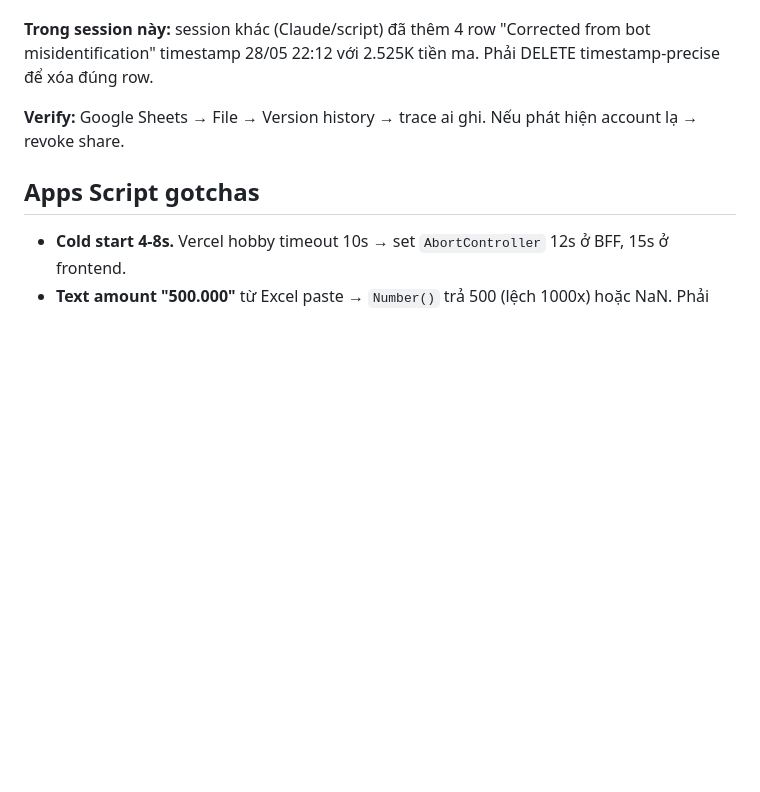
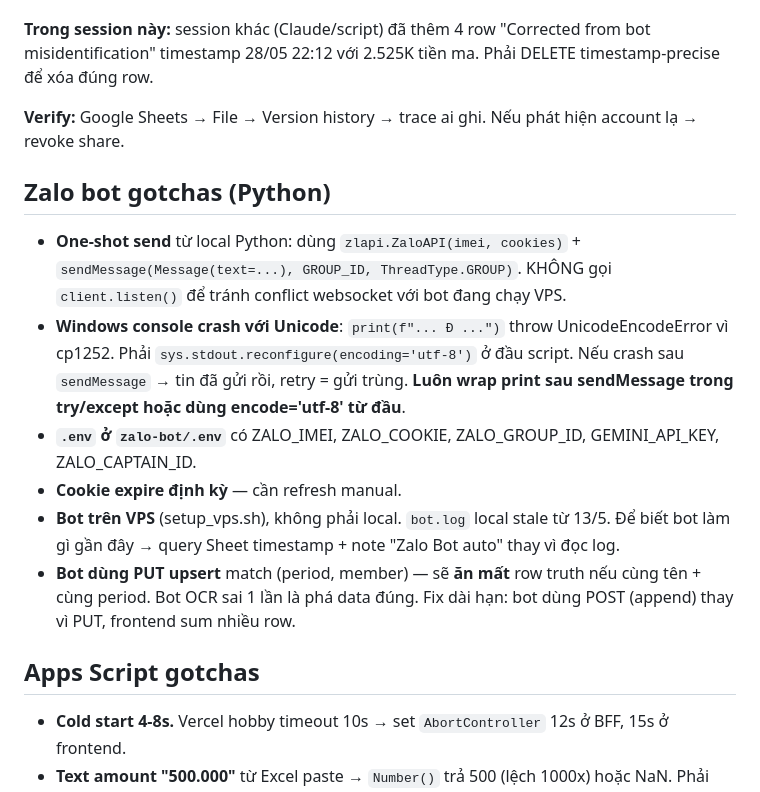
Before and after one commit to anhvt3/fc-manager, a Markdown page: CLAUDE.md, the part around the change. Rendered like a GitHub page; blank space fills up the shorter version.

Commit message:
docs(CLAUDE.md): add Zalo bot gotchas — unicode print crash + bot upsert overwrites truth

```diff
--- a/CLAUDE.md
+++ b/CLAUDE.md
@@ -73,6 +73,15 @@ Zalo bot OCR + Gemini không deterministic. Khi bot misidentify member, sửa =
 
 **Verify:** Google Sheets → File → Version history → trace ai ghi. Nếu phát hiện account lạ → revoke share.
 
+## Zalo bot gotchas (Python)
+
+- **One-shot send** từ local Python: dùng `zlapi.ZaloAPI(imei, cookies)` + `sendMessage(Message(text=...), GROUP_ID, ThreadType.GROUP)`. KHÔNG gọi `client.listen()` để tránh conflict websocket với bot đang chạy VPS.
+- **Windows console crash với Unicode**: `print(f"... Đ ...")` throw UnicodeEncodeError vì cp1252. Phải `sys.stdout.reconfigure(encoding='utf-8')` ở đầu script. Nếu crash sau `sendMessage` → tin đã gửi rồi, retry = gửi trùng. **Luôn wrap print sau sendMessage trong try/except hoặc dùng encode='utf-8' từ đầu**.
+- **`.env` ở `zalo-bot/.env`** có ZALO_IMEI, ZALO_COOKIE, ZALO_GROUP_ID, GEMINI_API_KEY, ZALO_CAPTAIN_ID.
+- **Cookie expire định kỳ** — cần refresh manual.
+- **Bot trên VPS** (setup_vps.sh), không phải local. `bot.log` local stale từ 13/5. Để biết bot làm gì gần đây → query Sheet timestamp + note "Zalo Bot auto" thay vì đọc log.
+- **Bot dùng PUT upsert** match (period, member) — sẽ **ăn mất** row truth nếu cùng tên + cùng period. Bot OCR sai 1 lần là phá data đúng. Fix dài hạn: bot dùng POST (append) thay vì PUT, frontend sum nhiều row.
+
 ## Apps Script gotchas
 
 - **Cold start 4-8s.** Vercel hobby timeout 10s → set `AbortController` 12s ở BFF, 15s ở frontend.
```
